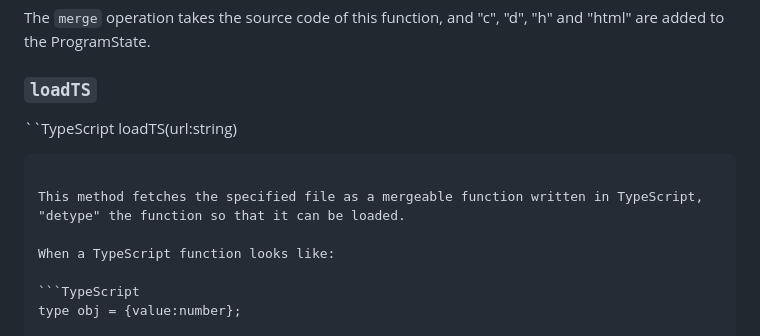
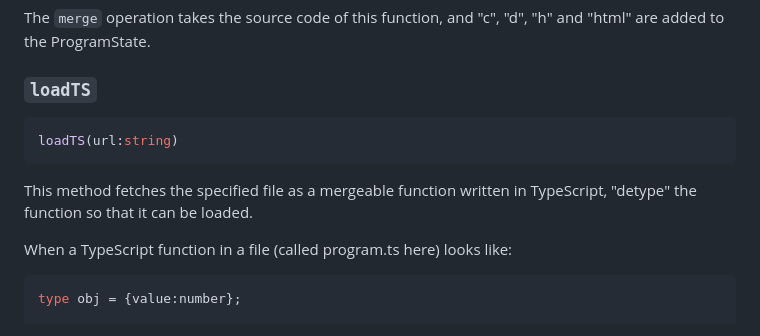
Before and after one commit to yoshikiohshima/renkon, a Markdown page: README.md, the part around the change. Rendered like a GitHub page.

Commit message:
fix back ticks

````diff
--- a/README.md
+++ b/README.md
@@ -834,13 +834,13 @@ The `merge` operation takes the source code of this function, and "c", "d", "h"
 
 ### `loadTS`
 
-``TypeScript
+```TypeScript
 loadTS(url:string)
 ```
 
 This method fetches the specified file as a mergeable function written in TypeScript, "detype" the function so that it can be loaded.
 
-When a TypeScript function looks like:
+When a TypeScript function in a file (called program.ts here) looks like:
 
 ```TypeScript
 type obj = {value:number};
````
